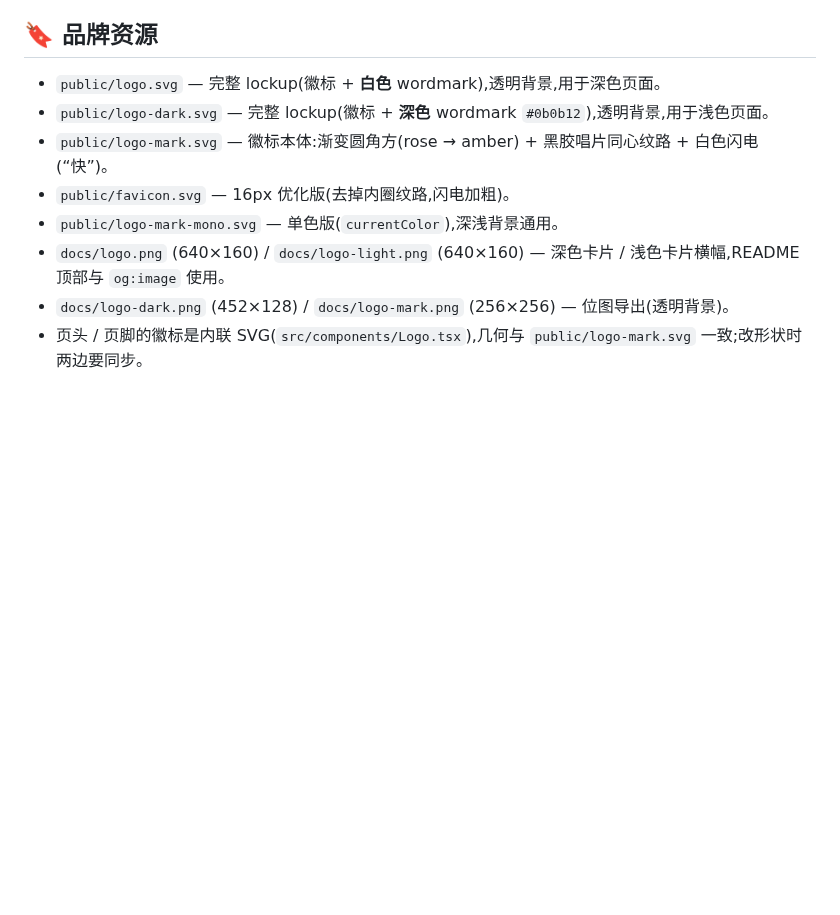
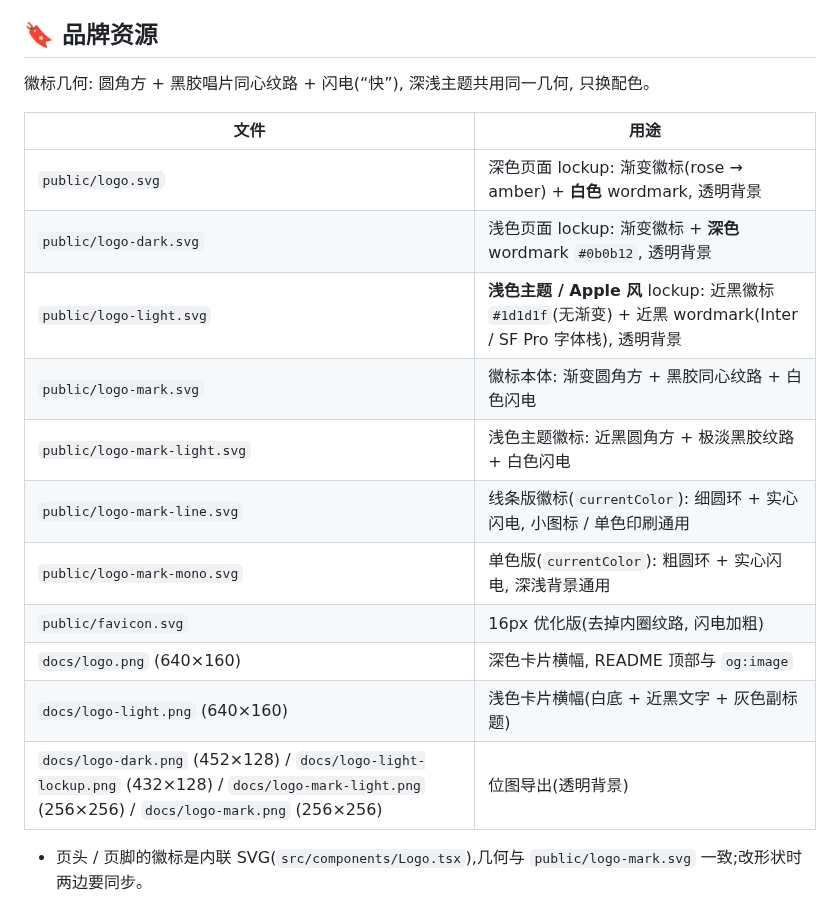
Before and after one commit to aifeifei798/FastMusic, a Markdown page: README.md, the part around the change. Rendered like a GitHub page; blank space fills up the shorter version.

Commit message:
Logo 浅色主题(Apple 风): logo-light.svg 近黑徽标 + 近黑 wordmark, logo-mark-light.svg / logo-mark-line.svg, docs 浅色横幅与位图导出

```diff
--- a/README.md
+++ b/README.md
@@ -127,13 +127,22 @@ src/
 
 ## 🔖 品牌资源
 
-- `public/logo.svg` — 完整 lockup(徽标 + **白色** wordmark),透明背景,用于深色页面。
-- `public/logo-dark.svg` — 完整 lockup(徽标 + **深色** wordmark `#0b0b12`),透明背景,用于浅色页面。
-- `public/logo-mark.svg` — 徽标本体:渐变圆角方(rose → amber) + 黑胶唱片同心纹路 + 白色闪电(“快”)。
-- `public/favicon.svg` — 16px 优化版(去掉内圈纹路,闪电加粗)。
-- `public/logo-mark-mono.svg` — 单色版(`currentColor`),深浅背景通用。
-- `docs/logo.png` (640×160) / `docs/logo-light.png` (640×160) — 深色卡片 / 浅色卡片横幅,README 顶部与 `og:image` 使用。
-- `docs/logo-dark.png` (452×128) / `docs/logo-mark.png` (256×256) — 位图导出(透明背景)。
+徽标几何: 圆角方 + 黑胶唱片同心纹路 + 闪电(“快”), 深浅主题共用同一几何, 只换配色。
+
+| 文件 | 用途 |
+|---|---|
+| `public/logo.svg` | 深色页面 lockup: 渐变徽标(rose → amber) + **白色** wordmark, 透明背景 |
+| `public/logo-dark.svg` | 浅色页面 lockup: 渐变徽标 + **深色** wordmark `#0b0b12`, 透明背景 |
+| `public/logo-light.svg` | **浅色主题 / Apple 风** lockup: 近黑徽标 `#1d1d1f`(无渐变) + 近黑 wordmark(Inter / SF Pro 字体栈), 透明背景 |
+| `public/logo-mark.svg` | 徽标本体: 渐变圆角方 + 黑胶同心纹路 + 白色闪电 |
+| `public/logo-mark-light.svg` | 浅色主题徽标: 近黑圆角方 + 极淡黑胶纹路 + 白色闪电 |
+| `public/logo-mark-line.svg` | 线条版徽标(`currentColor`): 细圆环 + 实心闪电, 小图标 / 单色印刷通用 |
+| `public/logo-mark-mono.svg` | 单色版(`currentColor`): 粗圆环 + 实心闪电, 深浅背景通用 |
+| `public/favicon.svg` | 16px 优化版(去掉内圈纹路, 闪电加粗) |
+| `docs/logo.png` (640×160) | 深色卡片横幅, README 顶部与 `og:image` |
+| `docs/logo-light.png` (640×160) | 浅色卡片横幅(白底 + 近黑文字 + 灰色副标题) |
+| `docs/logo-dark.png` (452×128) / `docs/logo-light-lockup.png` (432×128) / `docs/logo-mark-light.png` (256×256) / `docs/logo-mark.png` (256×256) | 位图导出(透明背景) |
+
 - 页头 / 页脚的徽标是内联 SVG(`src/components/Logo.tsx`),几何与 `public/logo-mark.svg` 一致;改形状时两边要同步。
 
 ## 📄 许可
```
Also changed, not shown: AGENTS.md (+1 -1 lines), docs/logo-light-lockup.png (added), docs/logo-light.png, docs/logo-mark-light.png (added), 3 other files.
